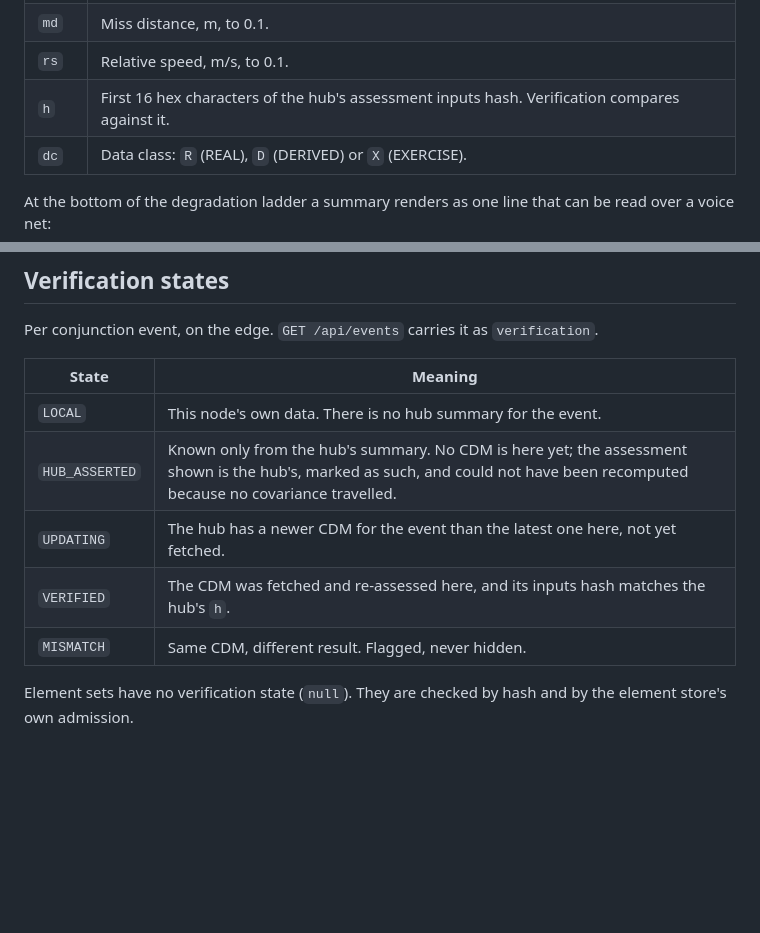
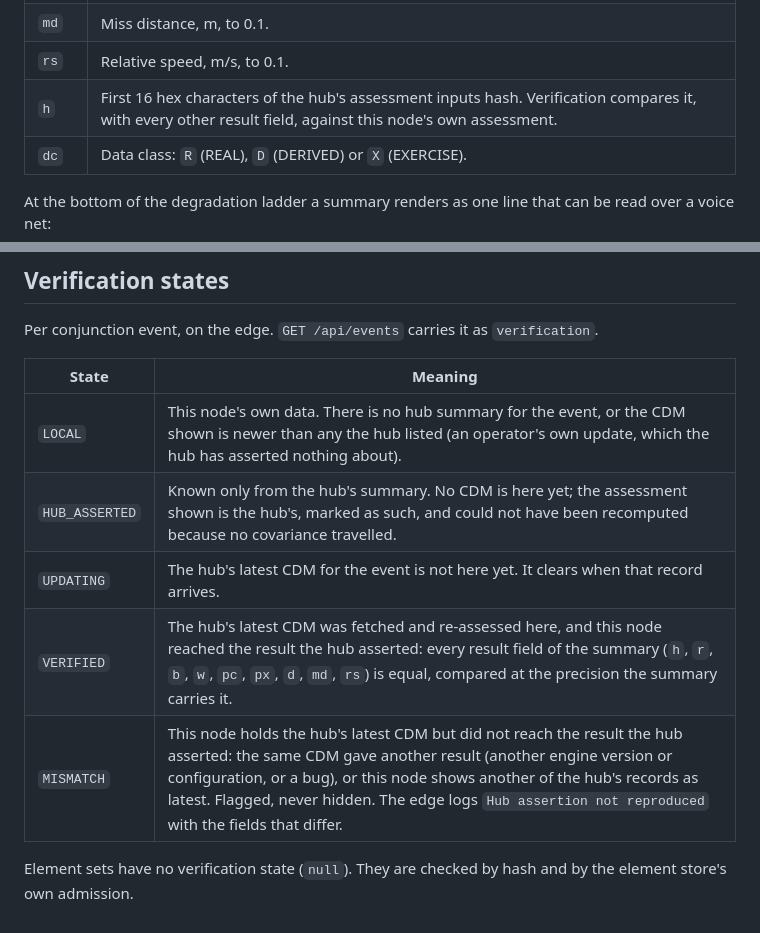
Before and after one commit to anonymous-kinda/sentinel, a Markdown page: docs/icd/sync-envelope.md, 2 parts joined by grey strips. Rendered like a GitHub page; blank space fills up the shorter version.

Commit message:
Sync ICD: the verification states say what the code does; VERIFIED means the hub's result was reproduced field by field
Co-Authored-By: Claude Opus 5.5 <noreply@anthropic.com>

```diff
--- a/docs/icd/sync-envelope.md
+++ b/docs/icd/sync-envelope.md
@@ -121,7 +121,7 @@ any CDM arrives:
 | `r` | Refusal reason, or null. With a reason, `pc` is null: no Pc travels without its method. |
 | `md` | Miss distance, m, to 0.1. |
 | `rs` | Relative speed, m/s, to 0.1. |
-| `h` | First 16 hex characters of the hub's assessment inputs hash. Verification compares against it. |
+| `h` | First 16 hex characters of the hub's assessment inputs hash. Verification compares it, with every other result field, against this node's own assessment. |
 | `dc` | Data class: `R` (REAL), `D` (DERIVED) or `X` (EXERCISE). |
 
 At the bottom of the degradation ladder a summary renders as one line that
@@ -272,11 +272,11 @@ Per conjunction event, on the edge. `GET /api/events` carries it as
 
 | State | Meaning |
 |---|---|
-| `LOCAL` | This node's own data. There is no hub summary for the event. |
+| `LOCAL` | This node's own data. There is no hub summary for the event, or the CDM shown is newer than any the hub listed (an operator's own update, which the hub has asserted nothing about). |
 | `HUB_ASSERTED` | Known only from the hub's summary. No CDM is here yet; the assessment shown is the hub's, marked as such, and could not have been recomputed because no covariance travelled. |
-| `UPDATING` | The hub has a newer CDM for the event than the latest one here, not yet fetched. |
-| `VERIFIED` | The CDM was fetched and re-assessed here, and its inputs hash matches the hub's `h`. |
-| `MISMATCH` | Same CDM, different result. Flagged, never hidden. |
+| `UPDATING` | The hub's latest CDM for the event is not here yet. It clears when that record arrives. |
+| `VERIFIED` | The hub's latest CDM was fetched and re-assessed here, and this node reached the result the hub asserted: every result field of the summary (`h`, `r`, `b`, `w`, `pc`, `px`, `d`, `md`, `rs`) is equal, compared at the precision the summary carries it. |
+| `MISMATCH` | This node holds the hub's latest CDM but did not reach the result the hub asserted: the same CDM gave another result (another engine version or configuration, or a bug), or this node shows another of the hub's records as latest. Flagged, never hidden. The edge logs `Hub assertion not reproduced` with the fields that differ. |
 
 Element sets have no verification state (`null`). They are checked by hash
 and by the element store's own admission.
```
